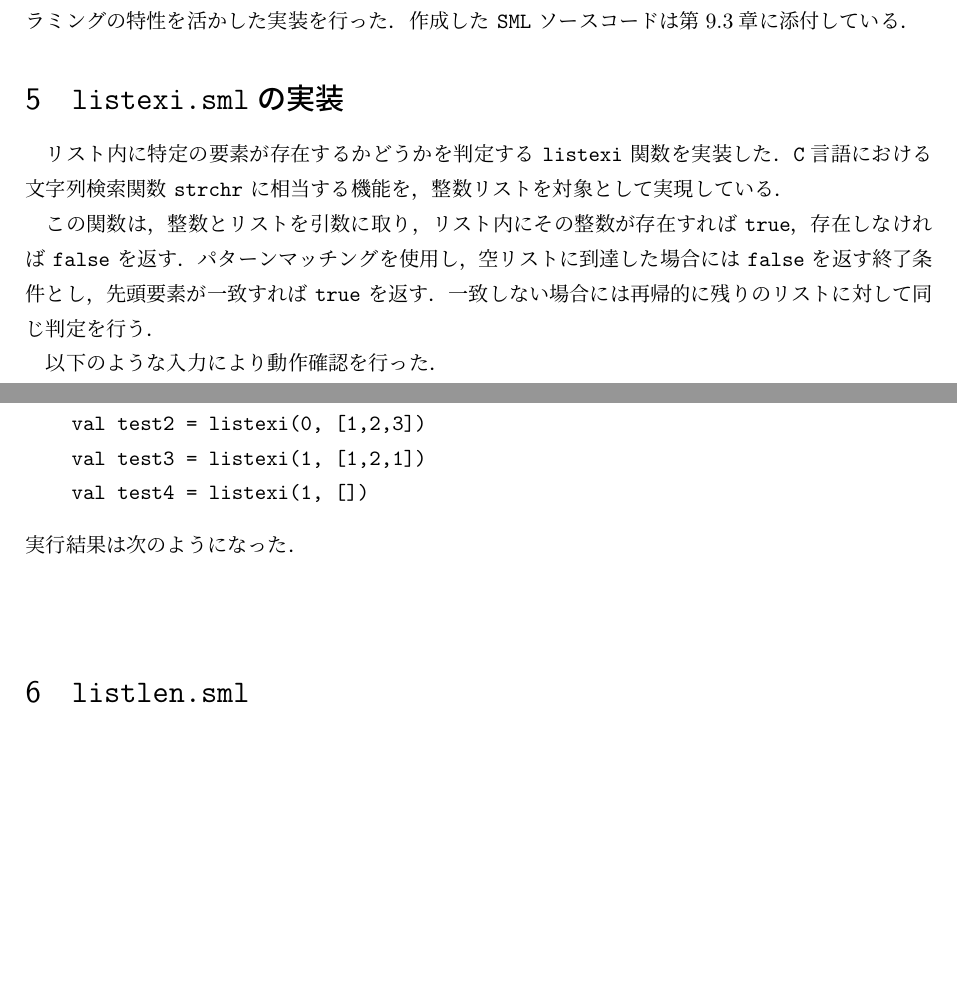
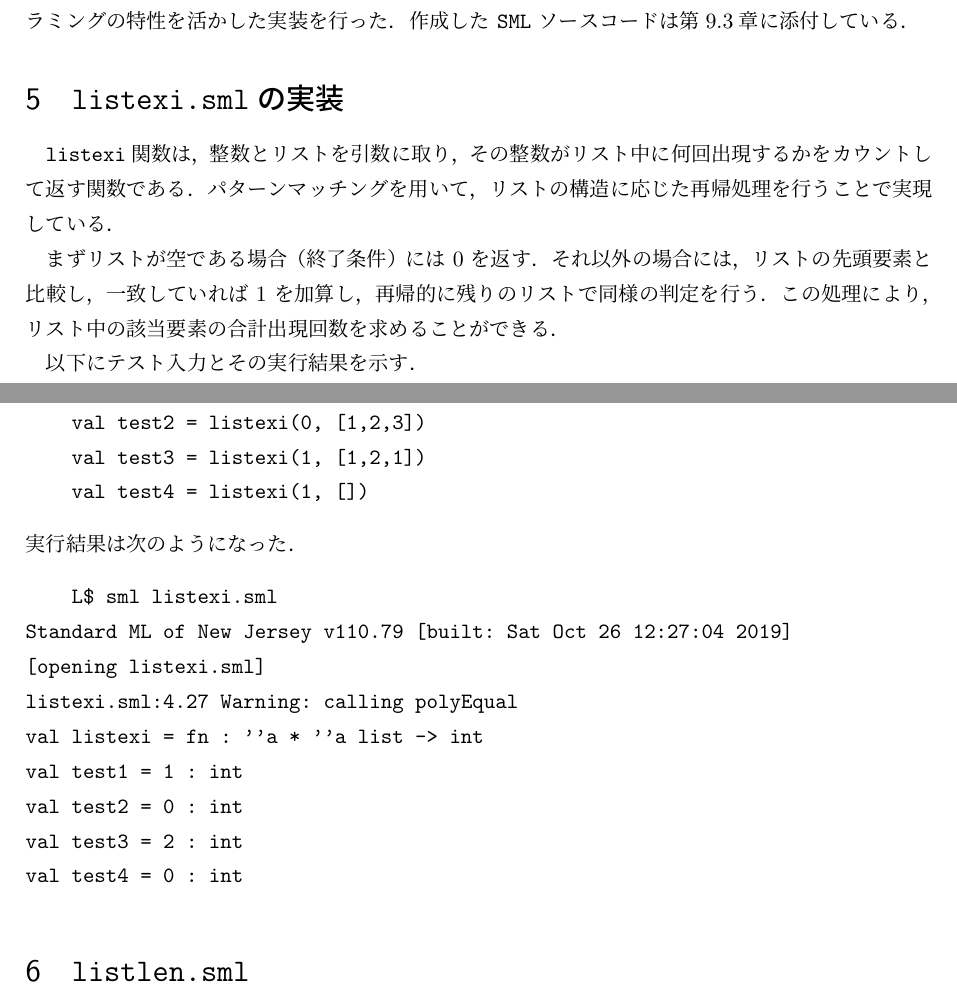
Before and after one commit to doraemon1013/tex, a LaTeX document (PL_Report.tex): two parts of pages 3 and 4 of 6, joined at a grey line, cut so that both start at the same text, the shorter picture padded with empty space. Compiled offline with upLaTeX and dvipdfmx.

Commit message:
modified:   PL_Report.dvi 	modified:   PL_Report.log 	modified:   PL_Report.pdf 	modified:   PL_Report.synctex.gz 	modified:   PL_Report.tex

```diff
--- a/PL_Report.tex
+++ b/PL_Report.tex
@@ -136,14 +136,14 @@ val test2 = [1,2,3,4] : int list
 作成した \verb|SML| ソースコードは第\ref{listcpy_code}章に添付している．
 %%=================================================================%%
 \section{\texttt{listexi.sml}の実装}
-リスト内に特定の要素が存在するかどうかを判定する \verb|listexi| 関数を実装した．
-\verb|C|言語における文字列検索関数 \verb|strchr| に相当する機能を，整数リストを対象として実現している．
+\texttt{listexi}関数は，整数とリストを引数に取り，その整数がリスト中に何回出現するかをカウントして返す関数である．
+パターンマッチングを用いて，リストの構造に応じた再帰処理を行うことで実現している．
 
-この関数は，整数とリストを引数に取り，リスト内にその整数が存在すれば \verb|true|，存在しなければ \verb|false| を返す．
-パターンマッチングを使用し，空リストに到達した場合には \verb|false| を返す終了条件とし，先頭要素が一致すれば \verb|true| を返す．
-一致しない場合には再帰的に残りのリストに対して同じ判定を行う．
+まずリストが空である場合（終了条件）には 0 を返す．
+それ以外の場合には，リストの先頭要素と比較し，一致していれば 1 を加算し，再帰的に残りのリストで同様の判定を行う．
+この処理により，リスト中の該当要素の合計出現回数を求めることができる．
 
-以下のような入力により動作確認を行った．
+以下にテスト入力とその実行結果を示す．
 \begin{Verbatim}
     val test1 = listexi(1, [1,2,3])
     val test2 = listexi(0, [1,2,3])
@@ -152,7 +152,15 @@ val test2 = [1,2,3,4] : int list
 \end{Verbatim}
 実行結果は次のようになった．
 \begin{Verbatim}
-
+    L$ sml listexi.sml
+Standard ML of New Jersey v110.79 [built: Sat Oct 26 12:27:04 2019]
+[opening listexi.sml]
+listexi.sml:4.27 Warning: calling polyEqual
+val listexi = fn : ''a * ''a list -> int
+val test1 = 1 : int
+val test2 = 0 : int
+val test3 = 2 : int
+val test4 = 0 : int
 \end{Verbatim}
 %%=================================================================%%
 \section{\texttt{listlen.sml}}
```
Also changed, not shown: PL_Report.pdf, 3 other files.
